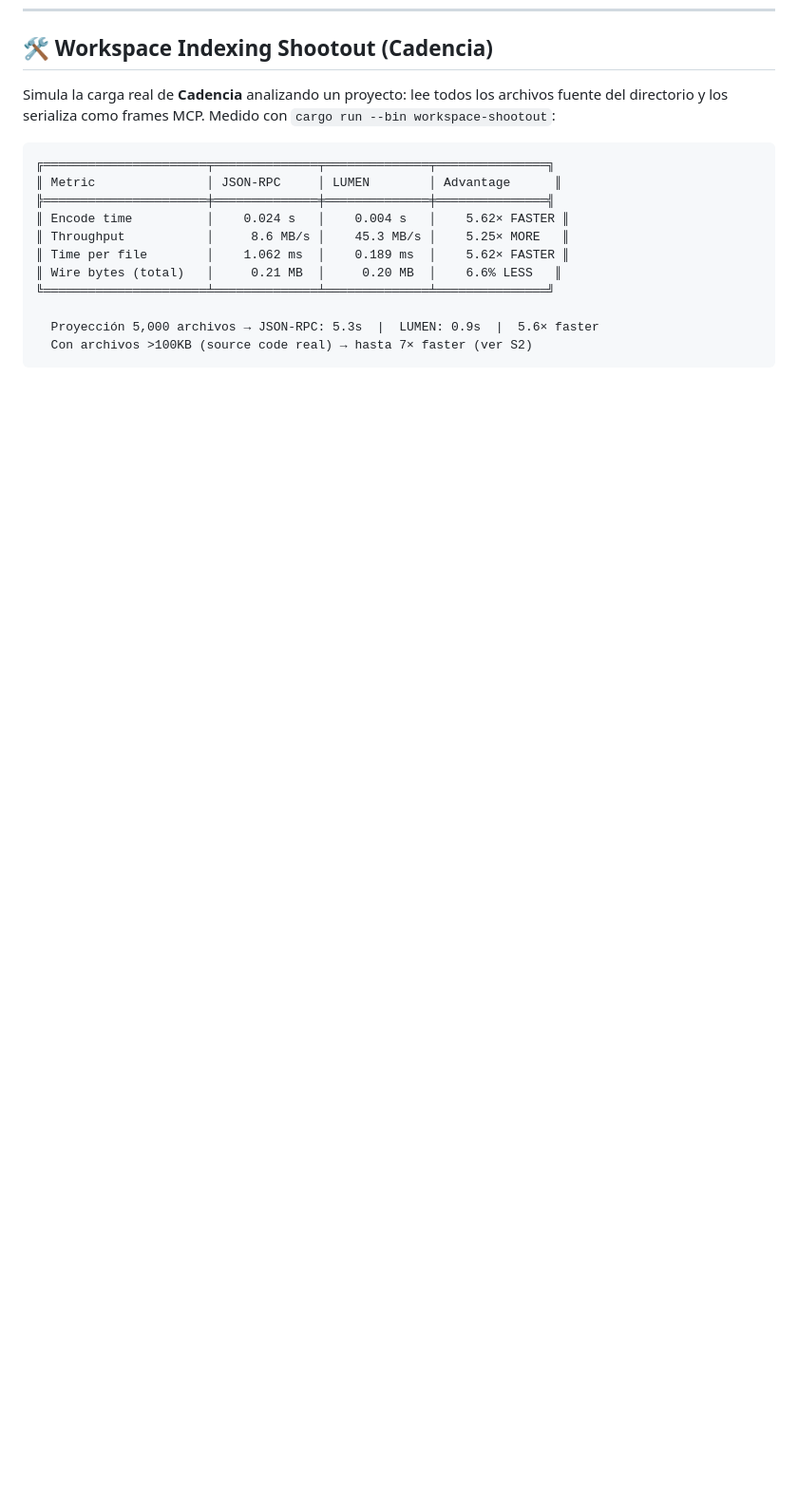
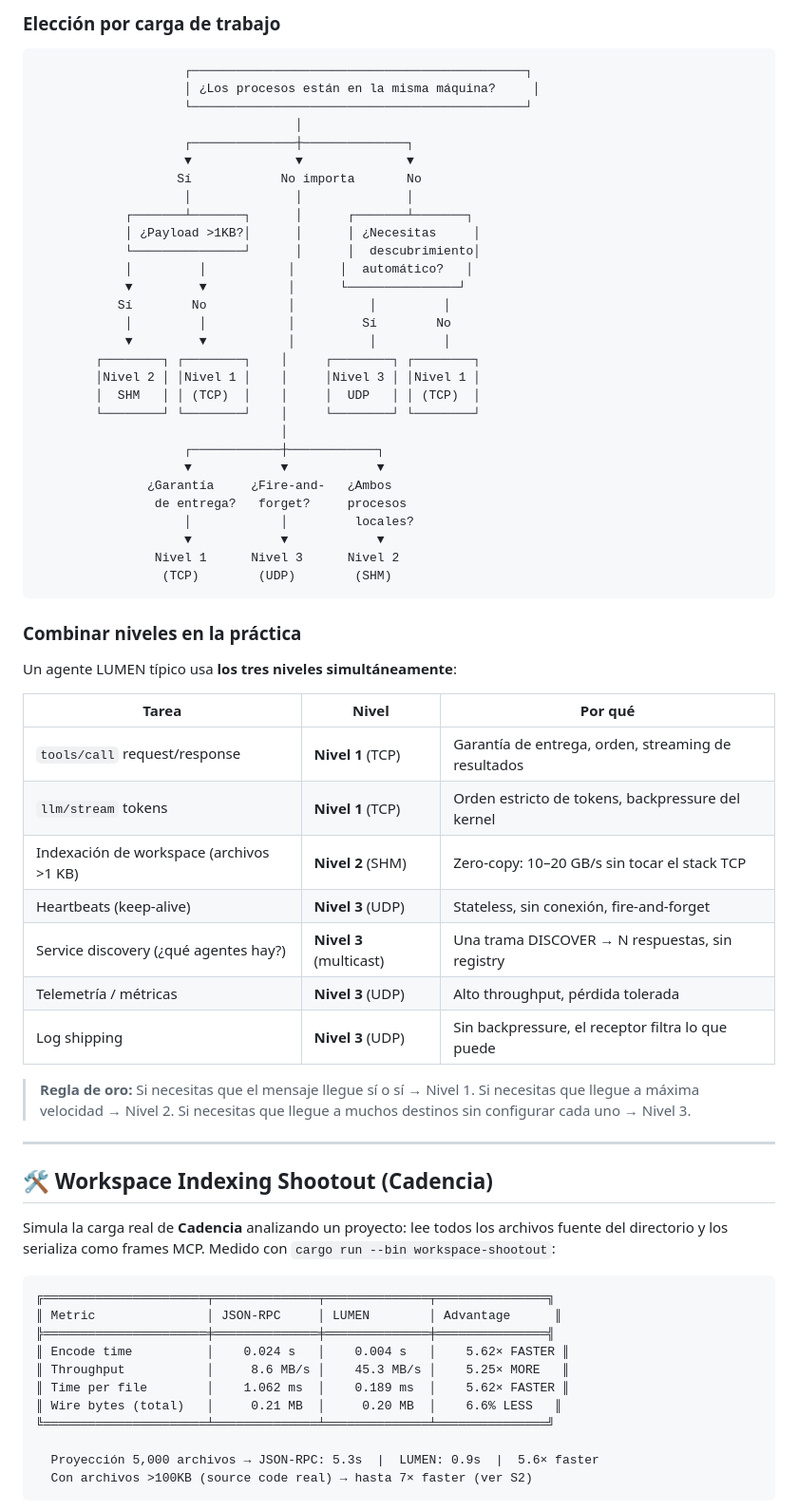
Before and after one commit to GonzaloMonzonC/lumen-protocol, a Markdown page: README.md, the part around one of its changes. Shown at 95% size. Rendered like a GitHub page; blank space fills up the shorter version.

Commit message:
feat: add Level 1, 2, and 3 transport selection guide to README with latency and decision matrix

````diff
--- a/README.md
+++ b/README.md
@@ -567,3 +607,55 @@ await tx.send(frame, 9999, "239.1.1.1");
+### Elección por carga de trabajo
+
+```
+                    ┌─────────────────────────────────────────────┐
+                    │ ¿Los procesos están en la misma máquina?     │
+                    └─────────────────────────────────────────────┘
+                                   │
+                    ┌──────────────┼──────────────┐
+                    ▼              ▼              ▼
+                   Sí            No importa       No
+                    │              │              │
+            ┌───────┴───────┐      │      ┌───────┴───────┐
+            │ ¿Payload >1KB?│      │      │ ¿Necesitas     │
+            └───────────────┘      │      │  descubrimiento│
+            │         │           │      │  automático?   │
+            ▼         ▼           │      └───────────────┘
+           Sí        No           │          │         │
+            │         │           │         Sí        No
+            ▼         ▼           │          │         │
+        ┌────────┐ ┌────────┐    │     ┌────────┐ ┌────────┐
+        │Nivel 2 │ │Nivel 1 │    │     │Nivel 3 │ │Nivel 1 │
+        │  SHM   │ │ (TCP)  │    │     │  UDP   │ │ (TCP)  │
+        └────────┘ └────────┘    │     └────────┘ └────────┘
+                                 │
+                    ┌────────────┼────────────┐
+                    ▼            ▼            ▼
+               ¿Garantía     ¿Fire-and-   ¿Ambos
+                de entrega?   forget?     procesos
+                    │            │         locales?
+                    ▼            ▼            ▼
+                Nivel 1      Nivel 3      Nivel 2
+                 (TCP)        (UDP)        (SHM)
+```
+
+### Combinar niveles en la práctica
+
+Un agente LUMEN típico usa **los tres niveles simultáneamente**:
+
+| Tarea | Nivel | Por qué |
+|---|---|---|
+| `tools/call` request/response | **Nivel 1** (TCP) | Garantía de entrega, orden, streaming de resultados |
+| `llm/stream` tokens | **Nivel 1** (TCP) | Orden estricto de tokens, backpressure del kernel |
+| Indexación de workspace (archivos >1 KB) | **Nivel 2** (SHM) | Zero-copy: 10–20 GB/s sin tocar el stack TCP |
+| Heartbeats (keep-alive) | **Nivel 3** (UDP) | Stateless, sin conexión, fire-and-forget |
+| Service discovery (¿qué agentes hay?) | **Nivel 3** (multicast) | Una trama DISCOVER → N respuestas, sin registry |
+| Telemetría / métricas | **Nivel 3** (UDP) | Alto throughput, pérdida tolerada |
+| Log shipping | **Nivel 3** (UDP) | Sin backpressure, el receptor filtra lo que puede |
+
+> **Regla de oro:** Si necesitas que el mensaje llegue sí o sí → Nivel 1. Si necesitas que llegue a máxima velocidad → Nivel 2. Si necesitas que llegue a muchos destinos sin configurar cada uno → Nivel 3.
+
+---
+
 ## 🛠️ Workspace Indexing Shootout (Cadencia)
 
 Simula la carga real de **Cadencia** analizando un proyecto: lee todos los archivos fuente del directorio y los serializa como frames MCP. Medido con `cargo run --bin workspace-shootout`:
````
Also changed, not shown: other parts of README.md (+40 -0 lines).
